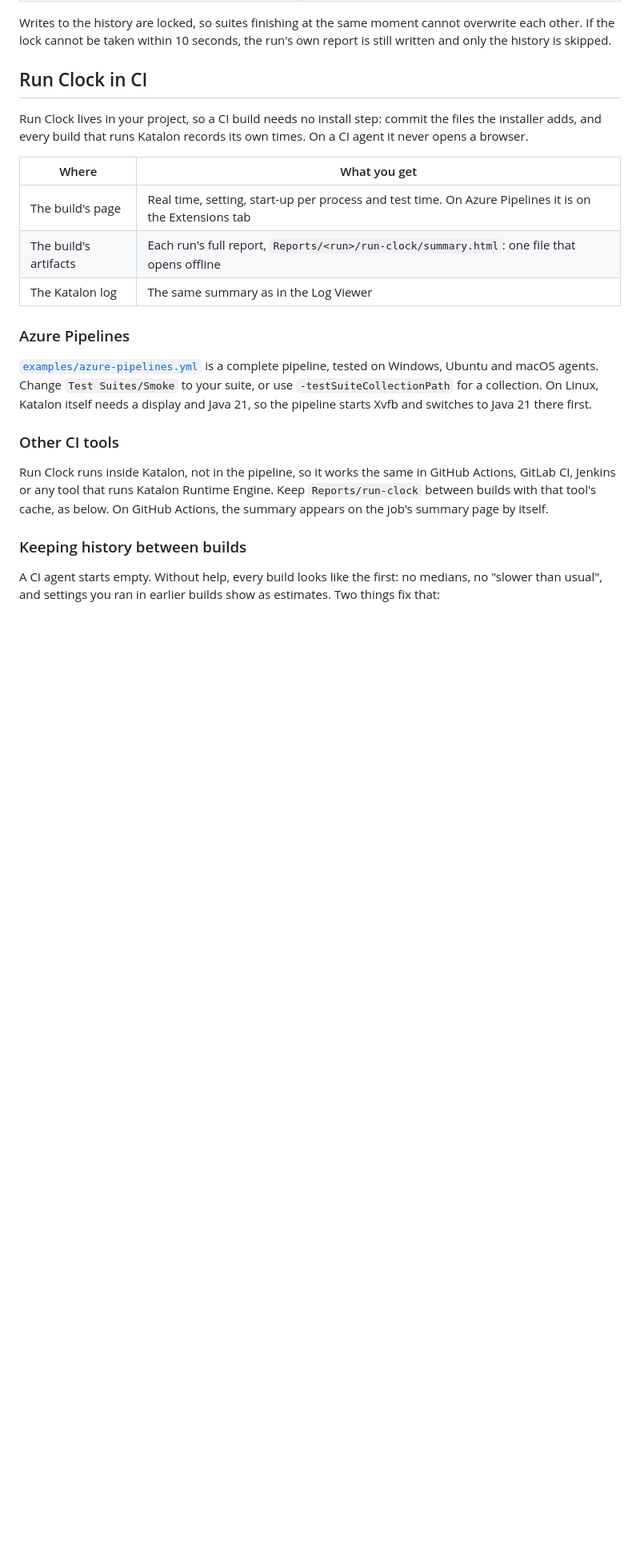
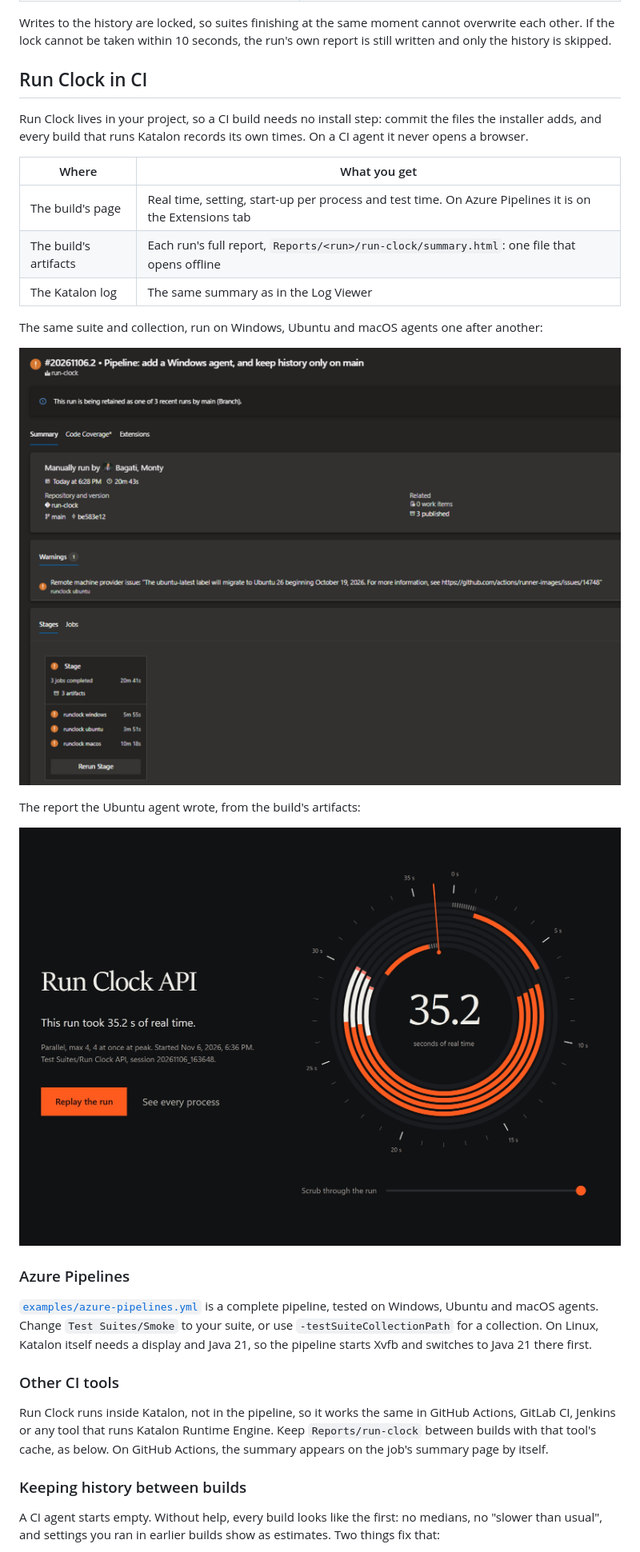
Before and after one commit to actions-marketplace-validations/montbaga_katalon-run-clock, a Markdown page: README.md, the part around one of its changes. Shown at 80% size. Rendered like a GitHub page; pictures changed too: docs/images/ci-azure-run.png (added), docs/images/ci-report-linux.jpg (added); blank space fills up the shorter version.

```diff
--- a/README.md
+++ b/README.md
@@ -309,6 +309,15 @@ records its own times. On a CI agent it never opens a browser.
 | The build's artifacts | Each run's full report, `Reports/<run>/run-clock/summary.html`: one file that opens offline |
 | The Katalon log | The same summary as in the Log Viewer |
 
+The same suite and collection, run on Windows, Ubuntu and macOS agents one
+after another:
+
+![An Azure Pipelines build with one job each on Windows, Ubuntu and macOS agents](docs/images/ci-azure-run.png)
+
+The report the Ubuntu agent wrote, from the build's artifacts:
+
+![A Run Clock report written on an Ubuntu agent: 35.2 s of real time with Parallel, max 4](docs/images/ci-report-linux.jpg)
+
 ### Azure Pipelines
 
 [`examples/azure-pipelines.yml`](examples/azure-pipelines.yml) is a
```
Also changed, not shown: other parts of README.md (+1 -1 lines), docs/screenshots/README.md (+23 -0 lines), docs/screenshots/part-5-agents/build-20261106-2.png (added), docs/screenshots/part-5-agents/ubuntu-run-clock-api.jpg (added), docs/screenshots/part-5-agents/ubuntu-run-clock-ci.jpg (added).
